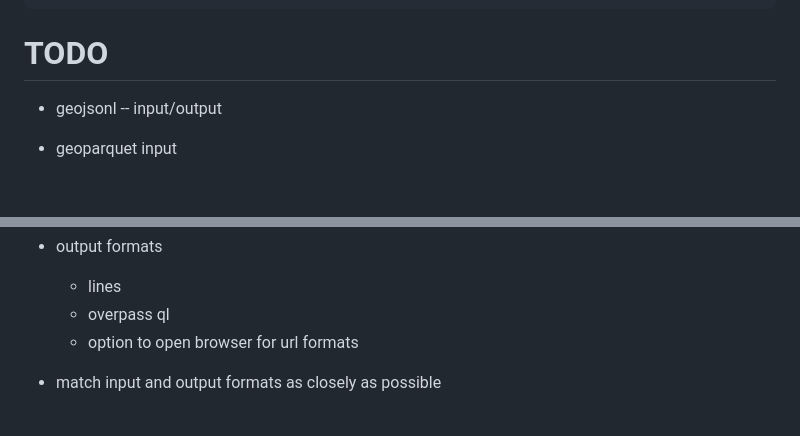
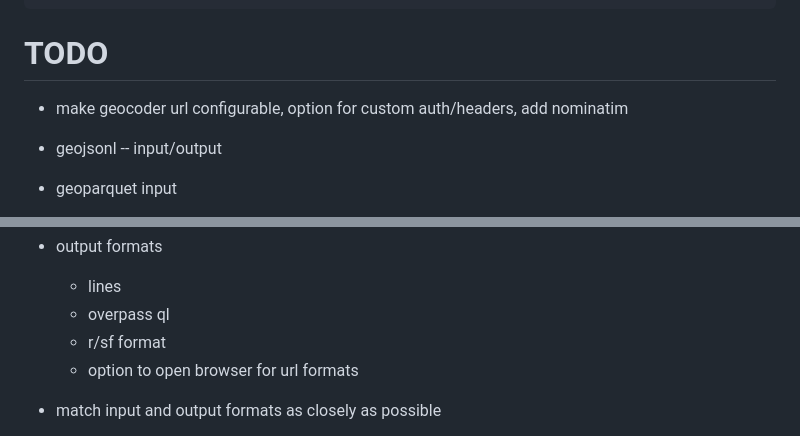
Before and after one commit to mikeocool/bbox, a Markdown page: README.md, 2 parts joined by grey strips. GitHub-like rendering; blank space fills up the shorter version.

Commit message:
Geocoder todo

````diff
--- a/README.md
+++ b/README.md
@@ -89,6 +89,7 @@ Output formats:
 ```
 
 # TODO
+* make geocoder url configurable, option for custom auth/headers, add nominatim
 * geojsonl -- input/output
 * geoparquet input
 * osm file input
@@ -111,6 +112,7 @@ Output formats:
 * output formats
     * lines
     * overpass ql
+    * r/sf format
     * option to open browser for url formats
 * match input and output formats as closely as possible
 * option to specify decimal precision/format
````
